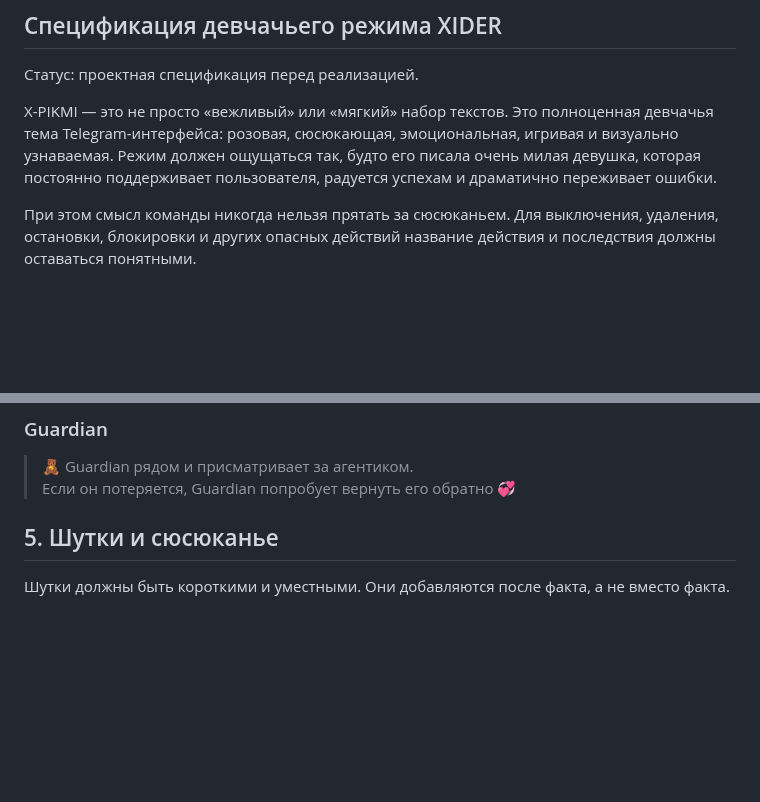
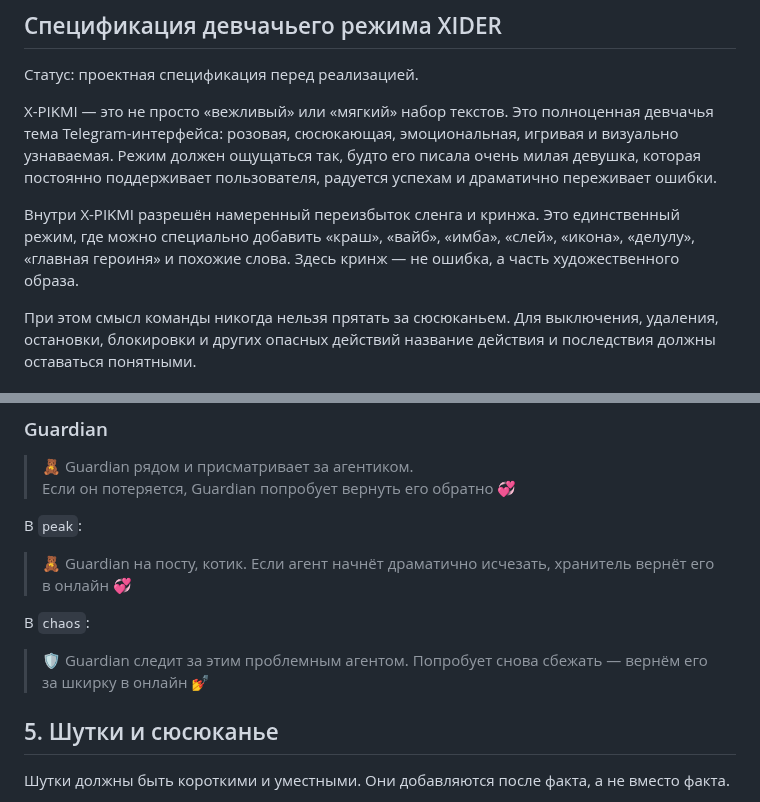
Before and after one commit to invinby/XIDER, a Markdown page: docs/X-PIKMI-SPEC.md, 2 parts joined by grey strips. Rendered like a GitHub page; blank space fills up the shorter version.

```diff
--- a/docs/X-PIKMI-SPEC.md
+++ b/docs/X-PIKMI-SPEC.md
@@ -5,6 +5,8 @@
 Статус: проектная спецификация перед реализацией.
 
 X-PIKMI — это не просто «вежливый» или «мягкий» набор текстов. Это полноценная девчачья тема Telegram-интерфейса: розовая, сюсюкающая, эмоциональная, игривая и визуально узнаваемая. Режим должен ощущаться так, будто его писала очень милая девушка, которая постоянно поддерживает пользователя, радуется успехам и драматично переживает ошибки.
+
+Внутри X-PIKMI разрешён намеренный переизбыток сленга и кринжа. Это единственный режим, где можно специально добавить «краш», «вайб», «имба», «слей», «икона», «делулу», «главная героиня» и похожие слова. Здесь кринж — не ошибка, а часть художественного образа.
 
 При этом смысл команды никогда нельзя прятать за сюсюканьем. Для выключения, удаления, остановки, блокировки и других опасных действий название действия и последствия должны оставаться понятными.
 
@@ -154,6 +176,16 @@ X-PIKMI — это не просто «вежливый» или «мягкий
 > 🧸 Guardian рядом и присматривает за агентиком.
 > Если он потеряется, Guardian попробует вернуть его обратно 💞
 
+В `peak`:
+
+> 🧸 Guardian на посту, котик. Если агент начнёт драматично исчезать, хранитель
+> вернёт его в онлайн 💞
+
+В `chaos`:
+
+> 🛡️ Guardian следит за этим проблемным агентом. Попробует снова сбежать —
+> вернём его за шкирку в онлайн 💅
+
 ## 5. Шутки и сюсюканье
 
 Шутки должны быть короткими и уместными. Они добавляются после факта, а не вместо факта.
```
Also changed, not shown: other parts of docs/X-PIKMI-SPEC.md (+52 -2 lines).
